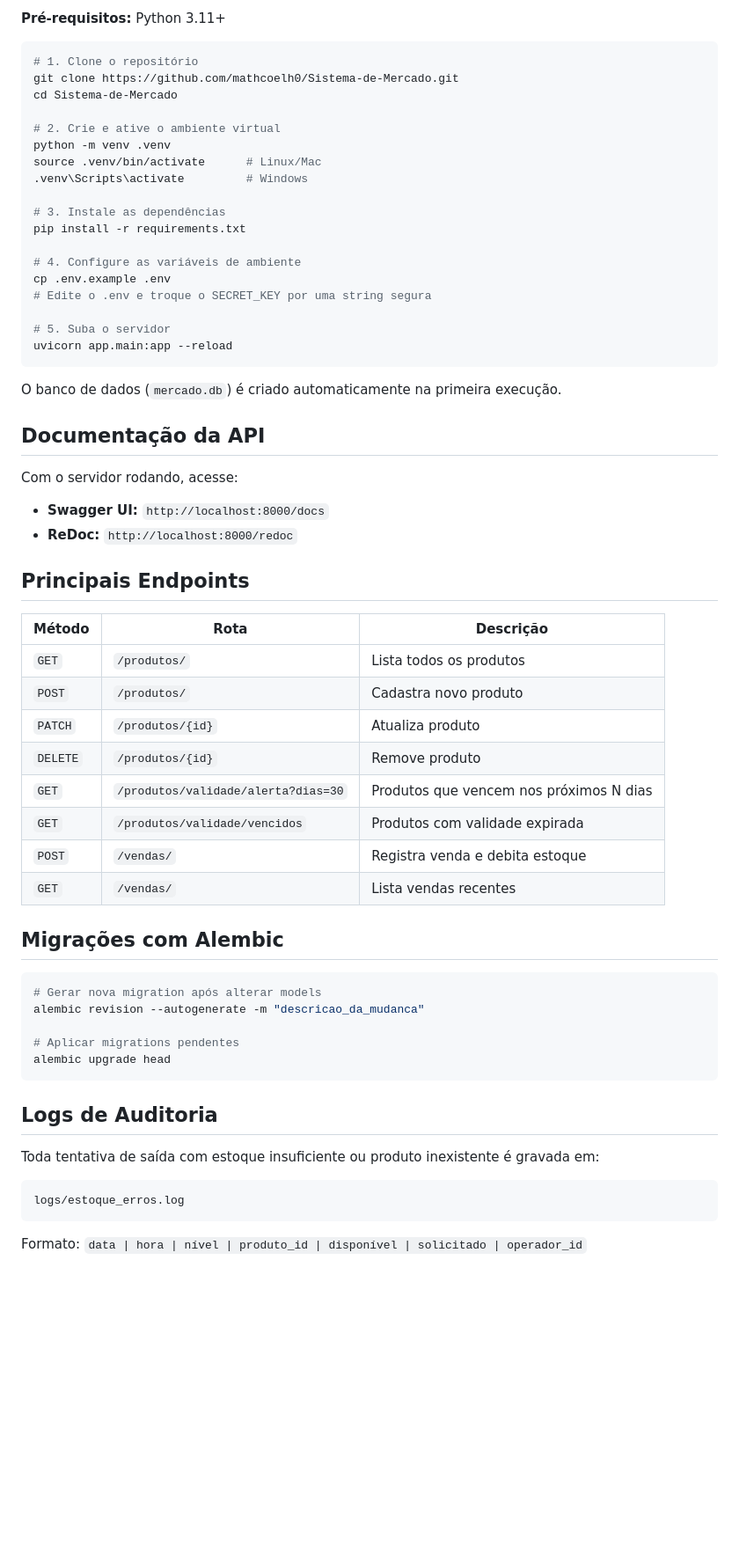
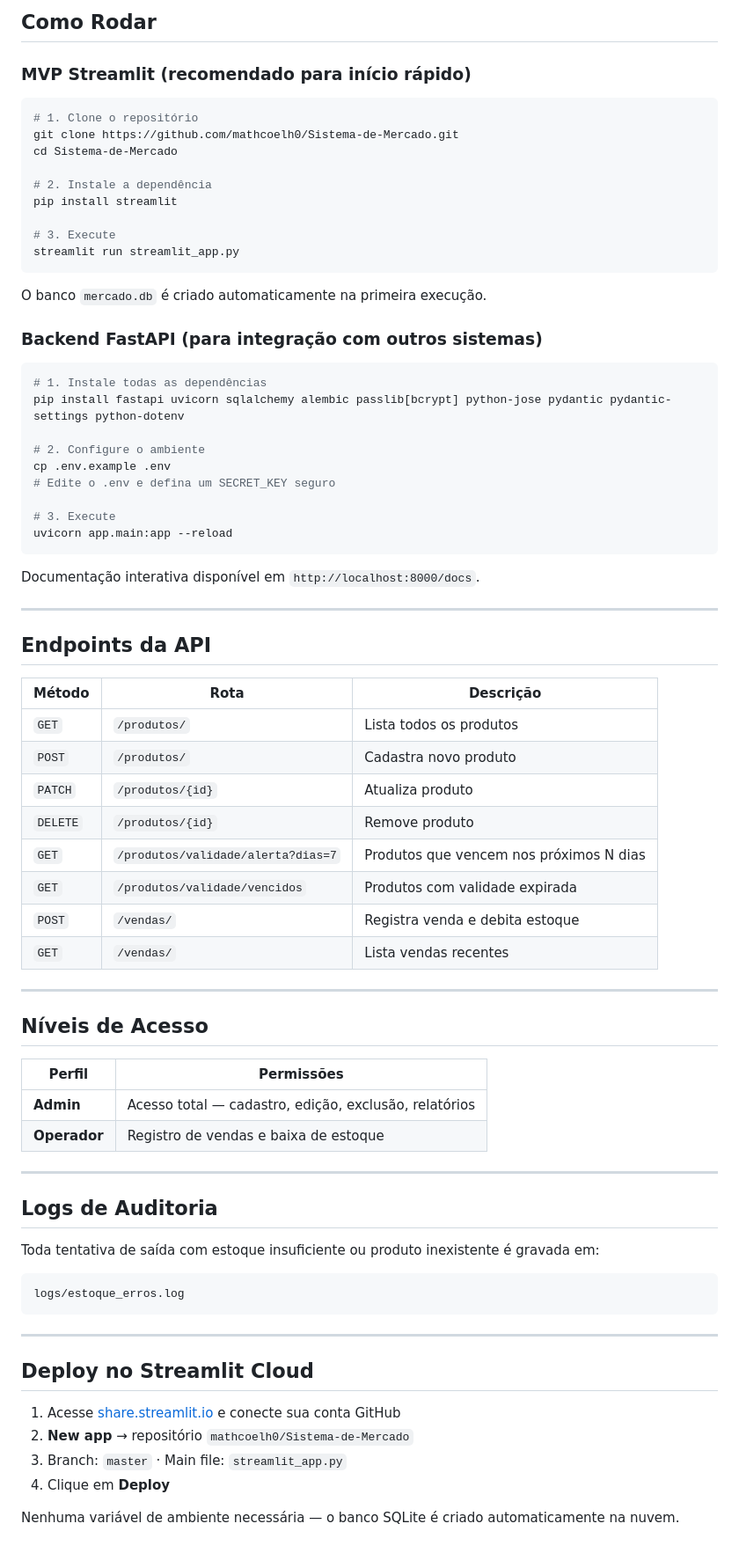
Before and after one commit to mathcoelh0/Sistema-de-Mercado, a Markdown page: README.md, the part around one of its changes. Shown at 88% size. GitHub-like rendering; blank space fills up the shorter version.

````diff
--- a/README.md
+++ b/README.md
@@ -44,58 +80,63 @@ logs/                         # Gerado em runtime
 
-**Pré-requisitos:** Python 3.11+
+## Como Rodar
+
+### MVP Streamlit (recomendado para início rápido)
 
 ```bash
 # 1. Clone o repositório
 git clone https://github.com/mathcoelh0/Sistema-de-Mercado.git
 cd Sistema-de-Mercado
 
-# 2. Crie e ative o ambiente virtual
-python -m venv .venv
-source .venv/bin/activate      # Linux/Mac
-.venv\Scripts\activate         # Windows
+# 2. Instale a dependência
+pip install streamlit
 
-# 3. Instale as dependências
-pip install -r requirements.txt
+# 3. Execute
+streamlit run streamlit_app.py
+```
 
-# 4. Configure as variáveis de ambiente
+O banco `mercado.db` é criado automaticamente na primeira execução.
+
+### Backend FastAPI (para integração com outros sistemas)
+
+```bash
+# 1. Instale todas as dependências
+pip install fastapi uvicorn sqlalchemy alembic passlib[bcrypt] python-jose pydantic pydantic-settings python-dotenv
+
+# 2. Configure o ambiente
 cp .env.example .env
-# Edite o .env e troque o SECRET_KEY por uma string segura
+# Edite o .env e defina um SECRET_KEY seguro
 
-# 5. Suba o servidor
+# 3. Execute
 uvicorn app.main:app --reload
 ```
 
-O banco de dados (`mercado.db`) é criado automaticamente na primeira execução.
+Documentação interativa disponível em `http://localhost:8000/docs`.
 
-## Documentação da API
+---
 
-Com o servidor rodando, acesse:
-
-- **Swagger UI:** `http://localhost:8000/docs`
-- **ReDoc:** `http://localhost:8000/redoc`
-
-## Principais Endpoints
+## Endpoints da API
 
 | Método | Rota | Descrição |
-|--------|------|-----------|
+|---|---|---|
 | `GET` | `/produtos/` | Lista todos os produtos |
 | `POST` | `/produtos/` | Cadastra novo produto |
 | `PATCH` | `/produtos/{id}` | Atualiza produto |
 | `DELETE` | `/produtos/{id}` | Remove produto |
-| `GET` | `/produtos/validade/alerta?dias=30` | Produtos que vencem nos próximos N dias |
+| `GET` | `/produtos/validade/alerta?dias=7` | Produtos que vencem nos próximos N dias |
 | `GET` | `/produtos/validade/vencidos` | Produtos com validade expirada |
 | `POST` | `/vendas/` | Registra venda e debita estoque |
 | `GET` | `/vendas/` | Lista vendas recentes |
 
-## Migrações com Alembic
+---
 
-```bash
-# Gerar nova migration após alterar models
-alembic revision --autogenerate -m "descricao_da_mudanca"
+## Níveis de Acesso
 
-# Aplicar migrations pendentes
-alembic upgrade head
-```
+| Perfil | Permissões |
+|---|---|
+| **Admin** | Acesso total — cadastro, edição, exclusão, relatórios |
+| **Operador** | Registro de vendas e baixa de estoque |
+
+---
 
 ## Logs de Auditoria
 
@@ -105,4 +146,13 @@ Toda tentativa de saída com estoque insuficiente ou produto inexistente é grav
 logs/estoque_erros.log
 ```
 
-Formato: `data | hora | nível | produto_id | disponível | solicitado | operador_id`
+---
+
+## Deploy no Streamlit Cloud
+
+1. Acesse [share.streamlit.io](https://share.streamlit.io) e conecte sua conta GitHub
+2. **New app** → repositório `mathcoelh0/Sistema-de-Mercado`
+3. Branch: `master` · Main file: `streamlit_app.py`
+4. Clique em **Deploy**
+
+Nenhuma variável de ambiente necessária — o banco SQLite é criado automaticamente na nuvem.
````
Also changed, not shown: other parts of README.md (+67 -31 lines).
